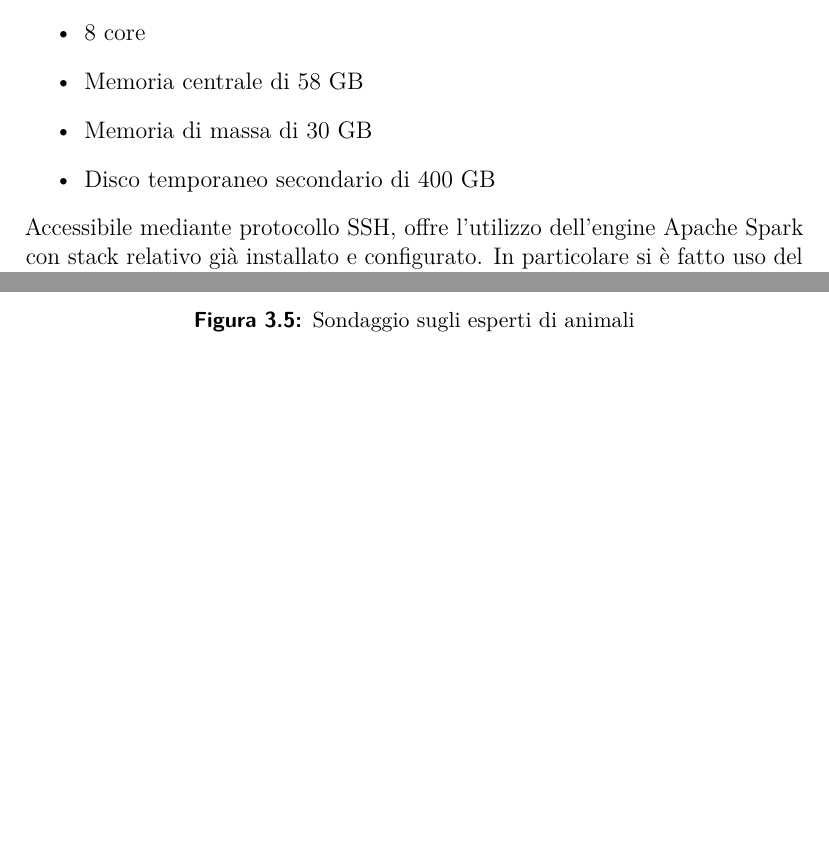
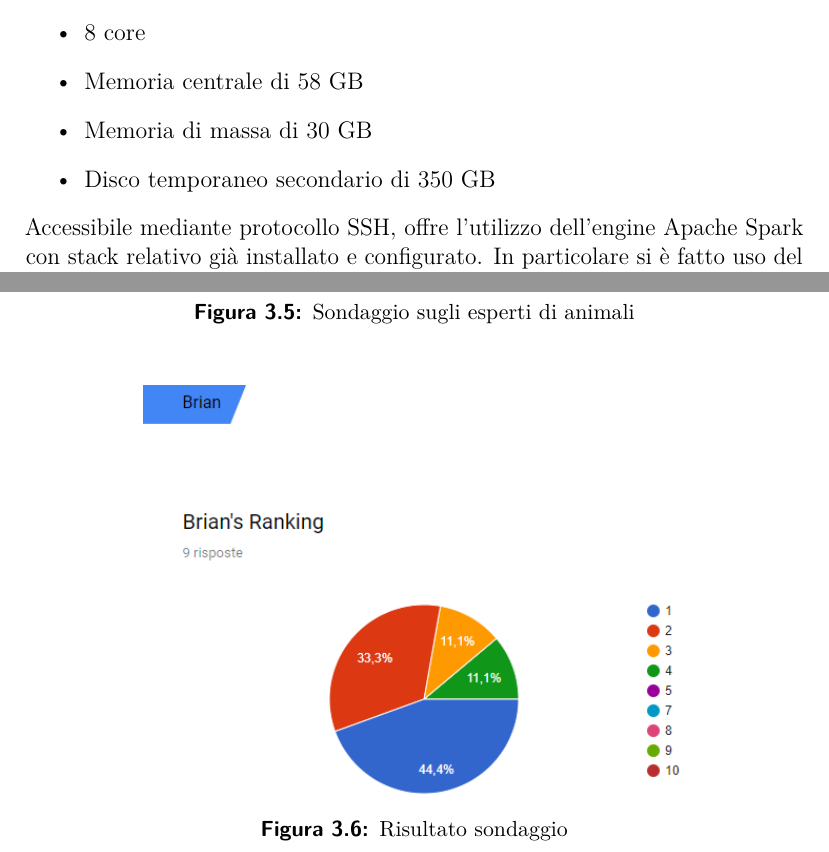
Before and after one commit to mikele700/BDABI, a LaTeX thesis (tesina/TeX_files/main.tex, which reads tesina/TeX_files/chapter02.tex, tesina/TeX_files/chapter03.tex): two parts of pages 12 and 32 of 34, joined at a grey line, cut so that both start at the same text, the shorter picture padded with empty space. Compiled offline with pdfLaTeX.

Commit message:
tesina fine

```diff
--- a/tesina/TeX_files/chapter02.tex
+++ b/tesina/TeX_files/chapter02.tex
@@ -5,7 +5,7 @@ La macchina virtuale mette a disponizione:
 	\item 8 core
 	\item Memoria centrale di 58 GB
 	\item Memoria di massa di 30 GB
-	\item Disco temporaneo secondario di 400 GB
+	\item Disco temporaneo secondario di 350 GB
 \end{itemize}
 Accessibile mediante protocollo SSH, offre l'utilizzo dell'engine Apache Spark con stack relativo già installato e configurato. In particolare si è fatto uso del modello di programmazione Spark per il linguaggio Python: \emph{Pyspark}.\par
 \section{MongoDB}
--- a/tesina/TeX_files/chapter03.tex
+++ b/tesina/TeX_files/chapter03.tex
@@ -54,6 +54,13 @@ Al fine di valutare l'algoritmo anche per il dataset Yelp, è stato realizzato u
 	\label{fig:frm}
 \end{figure}
 
+\begin{figure}[H]
+	\centering
+	\includegraphics[scale=0.7]{image/sond.PNG}
+	\caption{Risultato sondaggio}
+	\label{fig:snd}
+\end{figure}
+
 Infine ricerchiamo gli esperti di informatica. L'esecuzione impiega 30 secondi e coinvolge solo il dataset di StackExchange. Osserviamo ancora una volta come le descrizioni degli utenti siano coerenti con la tipologia di esperto cercata: un ricercatore del Technion, un ingegnere del software di Google, un dottorando dell'Università di British Columbia, un professore dell'Università dell'Illinois.
 
 \begin{description}
```
Also changed, not shown: tesina/BDABI.pdf, tesina/image/sond.PNG (added).
